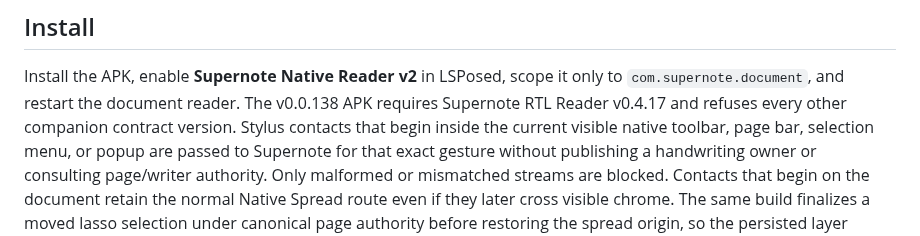
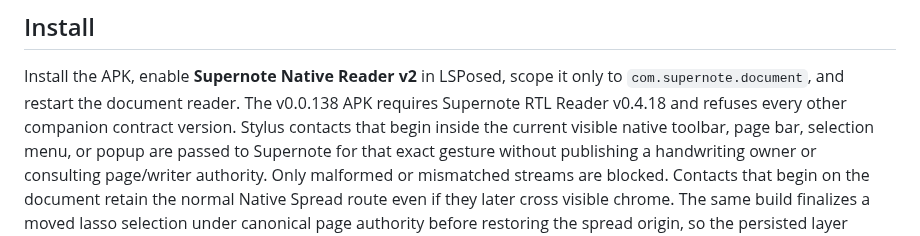
Before and after one commit to techrebbe/supernote-rtl-reader, a Markdown page: native-spread-module/README.md, the part around the change. Rendered like a GitHub page.

Commit message:
Fix Native Reader v2 pairing documentation

```diff
--- a/native-spread-module/README.md
+++ b/native-spread-module/README.md
@@ -405,7 +405,7 @@ credential.
 
 Install the APK, enable **Supernote Native Reader v2** in LSPosed, scope it only
 to `com.supernote.document`, and restart the document reader. The v0.0.138 APK
-requires Supernote RTL Reader v0.4.17 and refuses every other companion
+requires Supernote RTL Reader v0.4.18 and refuses every other companion
 contract version. Stylus contacts that
 begin inside the current visible native toolbar, page bar, selection menu, or
 popup are passed to Supernote for that exact gesture without publishing a
```
